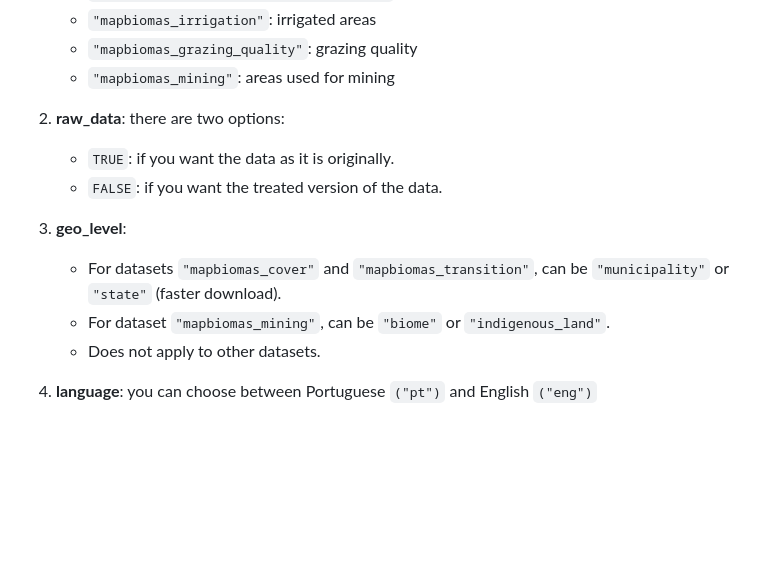
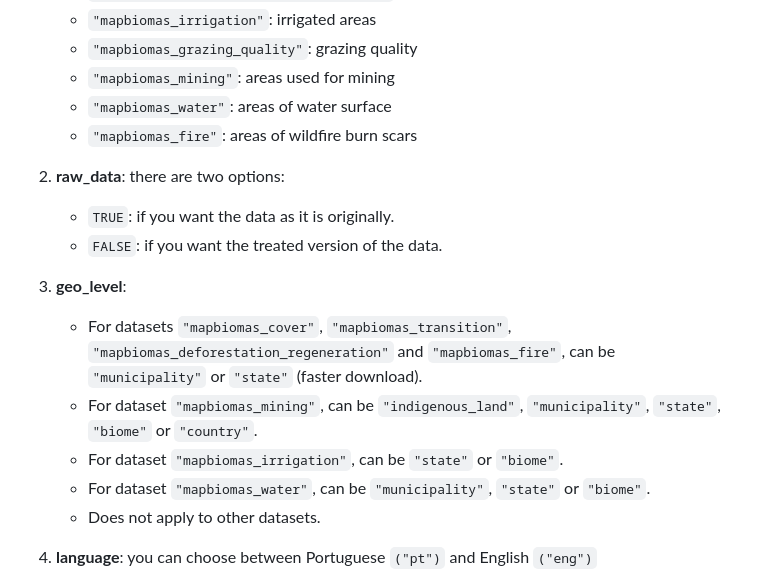
Before and after one commit to datazoompuc/datazoom.amazonia, a Markdown page: README.md, the part around the change. Drawn GitHub-style; blank space fills up the shorter version.

Commit message:
MAPBIOMAS - Update README.md using knit("README.Rmd")

```diff
--- a/README.md
+++ b/README.md
@@ -382,6 +382,8 @@ from the year 1989.
     - `"mapbiomas_irrigation"`: irrigated areas
     - `"mapbiomas_grazing_quality"`: grazing quality
     - `"mapbiomas_mining"`: areas used for mining
+    - `"mapbiomas_water"`: areas of water surface
+    - `"mapbiomas_fire"`: areas of wildfire burn scars
 
 2.  **raw_data**: there are two options:
 
@@ -390,10 +392,15 @@ from the year 1989.
 
 3.  **geo_level**:
 
-    - For datasets `"mapbiomas_cover"` and `"mapbiomas_transition"`, can
-      be `"municipality"` or `"state"` (faster download).
-    - For dataset `"mapbiomas_mining"`, can be `"biome"` or
-      `"indigenous_land"`.
+    - For datasets `"mapbiomas_cover"`, `"mapbiomas_transition"`,
+      `"mapbiomas_deforestation_regeneration"` and `"mapbiomas_fire"`,
+      can be `"municipality"` or `"state"` (faster download).
+    - For dataset `"mapbiomas_mining"`, can be `"indigenous_land"`,
+      `"municipality"`, `"state"`, `"biome"` or `"country"`.
+    - For dataset `"mapbiomas_irrigation"`, can be `"state"` or
+      `"biome"`.
+    - For dataset `"mapbiomas_water"`, can be `"municipality"`,
+      `"state"` or `"biome"`.
     - Does not apply to other datasets.
 
 4.  **language**: you can choose between Portuguese `("pt")` and English
```
